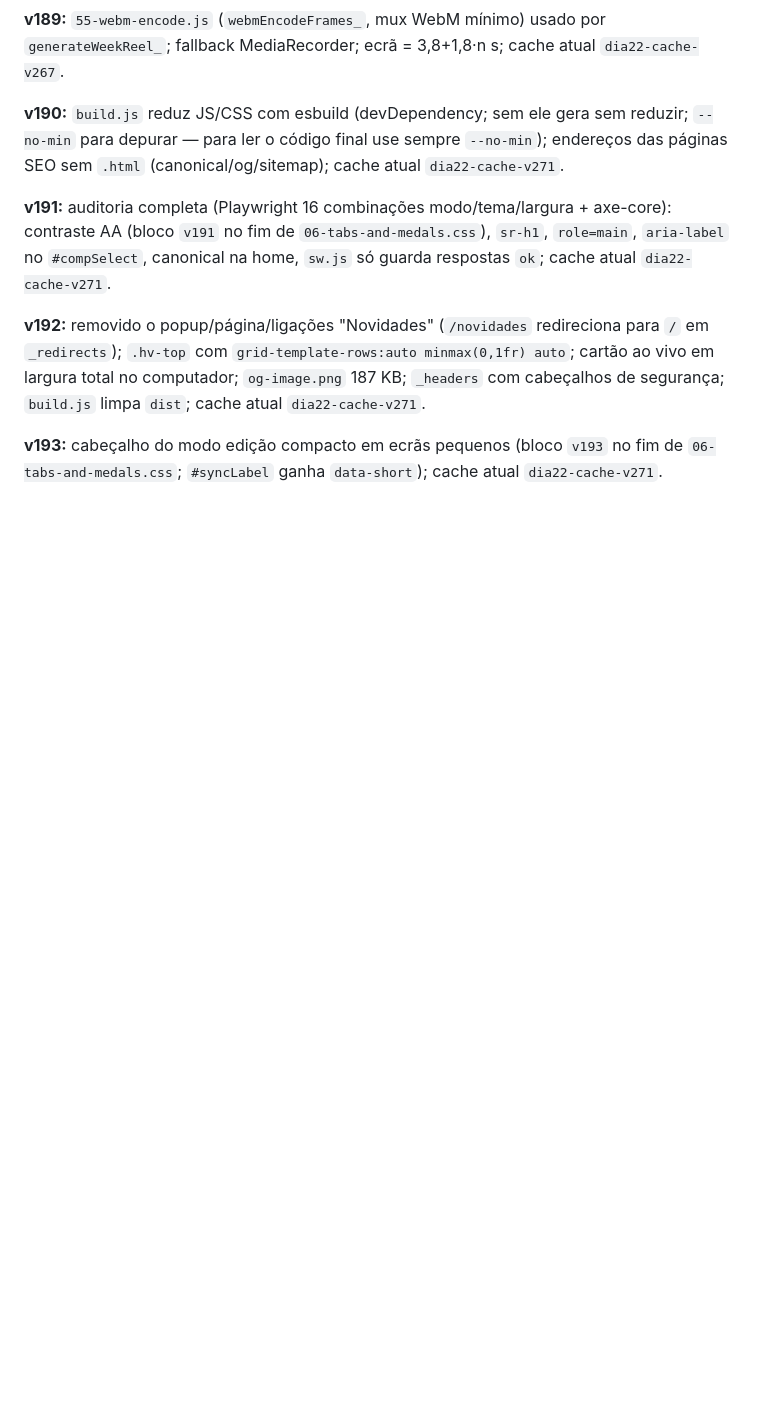
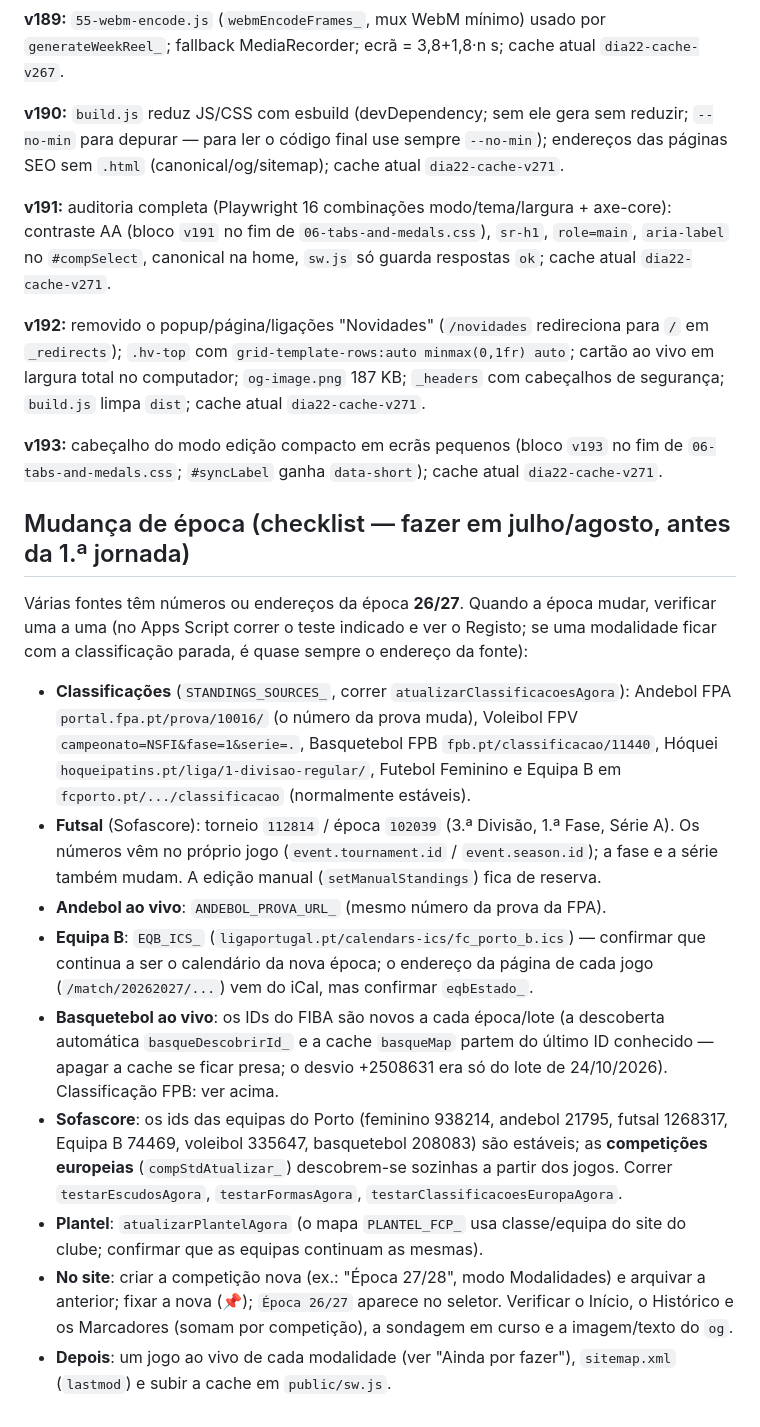
Before and after one commit to Fernando261086/dragaostats-site, a Markdown page: CLAUDE.md, the part around the change. Rendered like a GitHub page; blank space fills up the shorter version.

Commit message:
Notas: checklist de mudança de época
Co-Authored-By: Claude Sonnet 5.5 <noreply@anthropic.com>
Claude-Session: https://claude.ai/code/session_012RexmAJbnzmbcGE4TYxjgz

```diff
--- a/CLAUDE.md
+++ b/CLAUDE.md
@@ -227,3 +227,29 @@ Depois de qualquer alteração: correr `node build.js`, testar visualmente
 **v192:** removido o popup/página/ligações "Novidades" (`/novidades` redireciona para `/` em `_redirects`); `.hv-top` com `grid-template-rows:auto minmax(0,1fr) auto`; cartão ao vivo em largura total no computador; `og-image.png` 187 KB; `_headers` com cabeçalhos de segurança; `build.js` limpa `dist`; cache atual `dia22-cache-v271`.
 
 **v193:** cabeçalho do modo edição compacto em ecrãs pequenos (bloco `v193` no fim de `06-tabs-and-medals.css`; `#syncLabel` ganha `data-short`); cache atual `dia22-cache-v271`.
+
+
+## Mudança de época (checklist — fazer em julho/agosto, antes da 1.ª jornada)
+
+Várias fontes têm números ou endereços da época **26/27**. Quando a época mudar, verificar uma a uma
+(no Apps Script correr o teste indicado e ver o Registo; se uma modalidade ficar com a classificação
+parada, é quase sempre o endereço da fonte):
+
+- **Classificações** (`STANDINGS_SOURCES_`, correr `atualizarClassificacoesAgora`):
+  Andebol FPA `portal.fpa.pt/prova/10016/` (o número da prova muda), Voleibol FPV `campeonato=NSFI&fase=1&serie=.`,
+  Basquetebol FPB `fpb.pt/classificacao/11440`, Hóquei `hoqueipatins.pt/liga/1-divisao-regular/`,
+  Futebol Feminino e Equipa B em `fcporto.pt/.../classificacao` (normalmente estáveis).
+- **Futsal** (Sofascore): torneio `112814` / época `102039` (3.ª Divisão, 1.ª Fase, Série A). Os números vêm no próprio jogo
+  (`event.tournament.id` / `event.season.id`); a fase e a série também mudam. A edição manual (`setManualStandings`) fica de reserva.
+- **Andebol ao vivo**: `ANDEBOL_PROVA_URL_` (mesmo número da prova da FPA).
+- **Equipa B**: `EQB_ICS_` (`ligaportugal.pt/calendars-ics/fc_porto_b.ics`) — confirmar que continua a ser o calendário da nova época;
+  o endereço da página de cada jogo (`/match/20262027/...`) vem do iCal, mas confirmar `eqbEstado_`.
+- **Basquetebol ao vivo**: os IDs do FIBA são novos a cada época/lote (a descoberta automática `basqueDescobrirId_` e a cache `basqueMap`
+  partem do último ID conhecido — apagar a cache se ficar presa; o desvio +2508631 era só do lote de 24/10/2026). Classificação FPB: ver acima.
+- **Sofascore**: os ids das equipas do Porto (feminino 938214, andebol 21795, futsal 1268317, Equipa B 74469, voleibol 335647, basquetebol 208083)
+  são estáveis; as **competições europeias** (`compStdAtualizar_`) descobrem-se sozinhas a partir dos jogos. Correr `testarEscudosAgora`,
+  `testarFormasAgora`, `testarClassificacoesEuropaAgora`.
+- **Plantel**: `atualizarPlantelAgora` (o mapa `PLANTEL_FCP_` usa classe/equipa do site do clube; confirmar que as equipas continuam as mesmas).
+- **No site**: criar a competição nova (ex.: "Época 27/28", modo Modalidades) e arquivar a anterior; fixar a nova (📌); `Época 26/27` aparece no seletor.
+  Verificar o Início, o Histórico e os Marcadores (somam por competição), a sondagem em curso e a imagem/texto do `og`.
+- **Depois**: um jogo ao vivo de cada modalidade (ver "Ainda por fazer"), `sitemap.xml` (`lastmod`) e subir a cache em `public/sw.js`.
```
